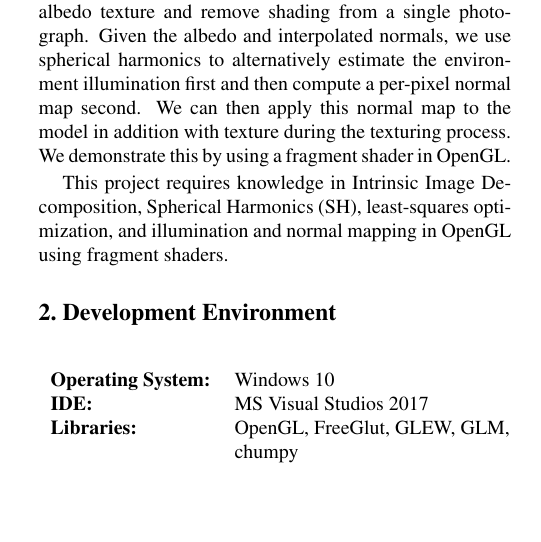
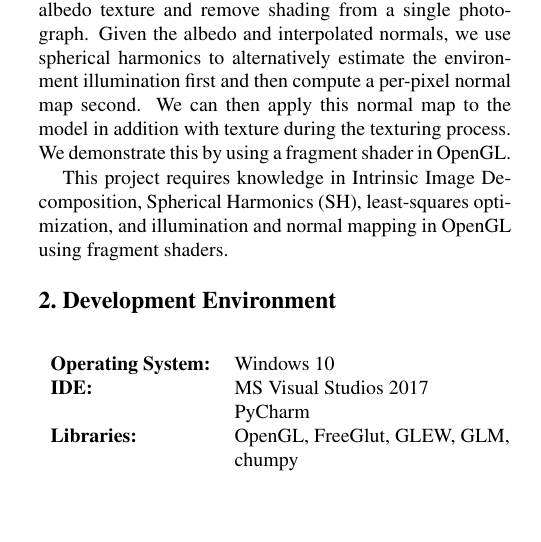
Before and after one commit to spacejake/cg-project, a LaTeX document (docs/report/CG_ProjectReport_NormalsFromShading.tex): part of one column of page 1 of 6, cut so that both start at the same text. Compiled offline with pdfLaTeX.

Commit message:
added pycham as IDE

```diff
--- a/docs/report/CG_ProjectReport_NormalsFromShading.tex
+++ b/docs/report/CG_ProjectReport_NormalsFromShading.tex
@@ -59,6 +59,7 @@ This project requires knowledge in Intrinsic Image Decomposition, Spherical Harm
 	\begin{tabular}{ll}
 		\textbf{Operating System:} &  Windows 10  \\
 		\textbf{IDE:} &  MS Visual Studios 2017  \\
+        &PyCharm\\
 		\textbf{Libraries:} &  OpenGL, FreeGlut, GLEW, GLM,\\
 		&chumpy
 	\end{tabular}
```
Also changed, not shown: 1 other file.
